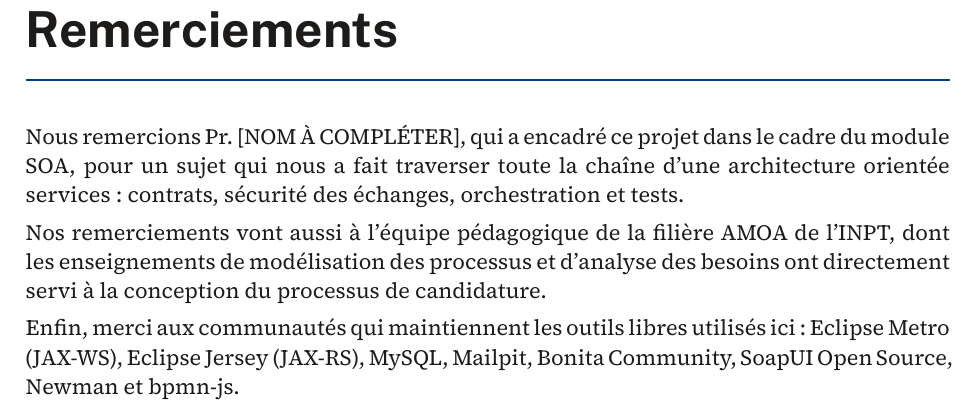
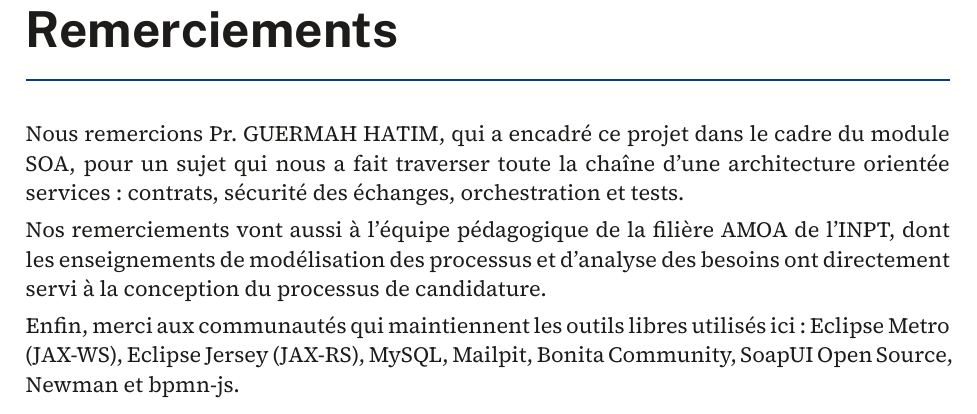
Before and after one commit to zayaton/gestion-stages-soa, a LaTeX document (rapport/rapport.tex, which reads rapport/chapitres/01-preliminaires.tex): part of page 2 of 66, cut so that both start at the same text. Compiled offline with XeLaTeX.

Commit message:
Rapport : nom de l'encadrant (Pr. GUERMAH HATIM)
Co-Authored-By: Claude Opus 5.5 <noreply@anthropic.com>

```diff
--- a/rapport/chapitres/01-preliminaires.tex
+++ b/rapport/chapitres/01-preliminaires.tex
@@ -3,7 +3,7 @@
 \addcontentsline{toc}{chapter}{Remerciements}
 \markboth{Remerciements}{}
 
-Nous remercions Pr.~[NOM À COMPLÉTER], qui a encadré ce projet dans le cadre du module SOA, pour un sujet qui nous a fait traverser toute la chaîne d'une architecture orientée services : contrats, sécurité des échanges, orchestration et tests.
+Nous remercions Pr.~GUERMAH HATIM, qui a encadré ce projet dans le cadre du module SOA, pour un sujet qui nous a fait traverser toute la chaîne d'une architecture orientée services : contrats, sécurité des échanges, orchestration et tests.
 
 Nos remerciements vont aussi à l'équipe pédagogique de la filière AMOA de l'INPT, dont les enseignements de modélisation des processus et d'analyse des besoins ont directement servi à la conception du processus de candidature.
 
```
Also changed, not shown: rapport/chapitres/00-couverture.tex (+1 -1 lines).
